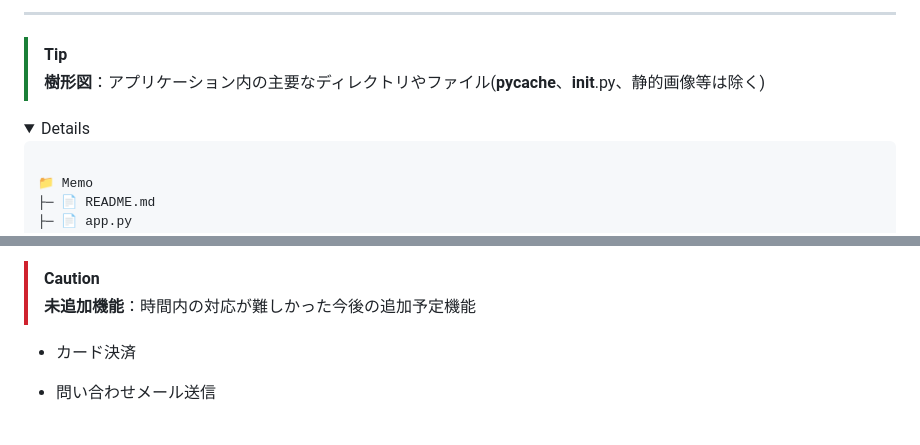
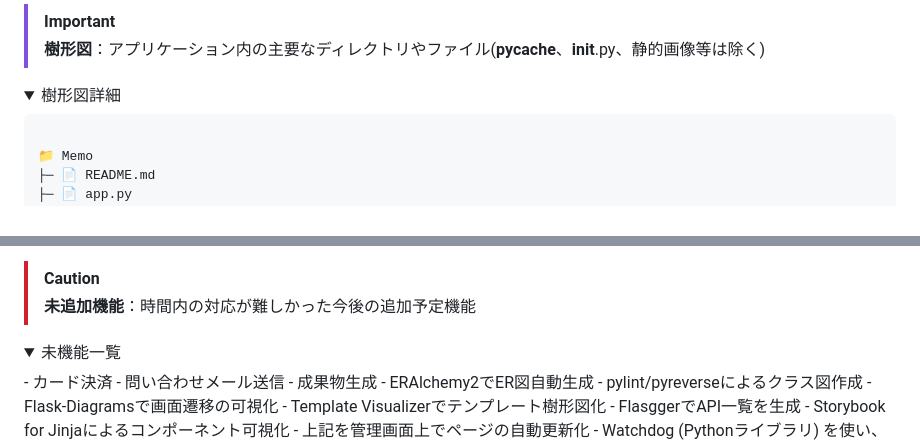
Before and after one commit to arihito/akaska_flask_percial2, a Markdown page: Memo/README.md, 2 parts joined by grey strips. GitHub-like rendering; folded sections open.

```diff
--- a/Memo/README.md
+++ b/Memo/README.md
@@ -10,10 +11,9 @@
 
-- - -
-
-> [!TIP]
+> [!IMPORTANT]
 > **樹形図**：アプリケーション内の主要なディレクトリやファイル(__pycache__、__init__.py、静的画像等は除く)
 
 <details>
+<summary>樹形図詳細</summary>
 <pre><code>
 📁 Memo
 ├─ 📄 README.md
@@ -249,6 +264,8 @@ xxhash                       3.6.0
 > [!CAUTION]
 > **未追加機能**：時間内の対応が難しかった今後の追加予定機能
 
+<details>
+<summary>未機能一覧</summary>
 - カード決済
 - 問い合わせメール送信
 - 成果物生成
```
Also changed, not shown: other parts of Memo/README.md (+19 -2 lines).
